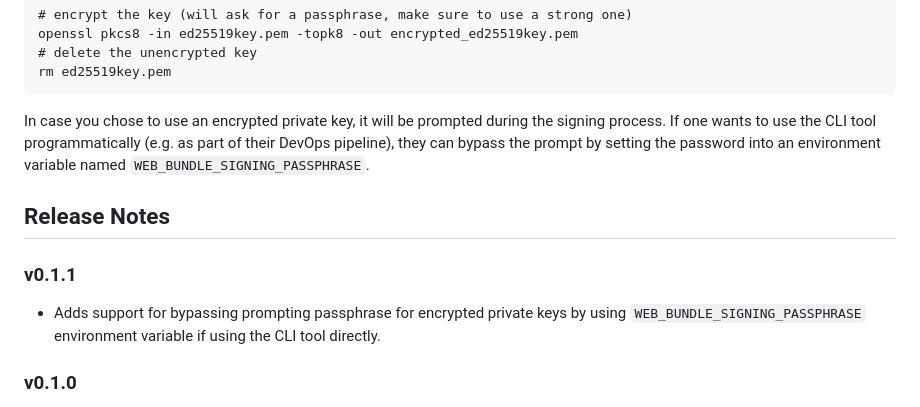
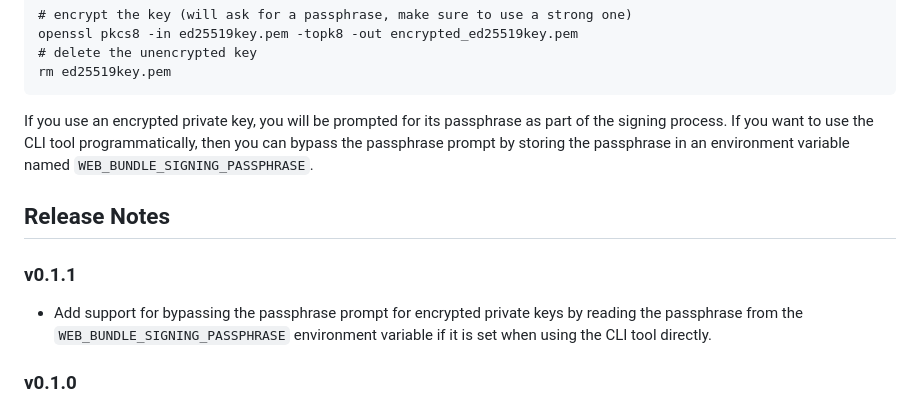
Before and after one commit to WICG/webpackage, a Markdown page: js/sign/README.md, the part around the change. GitHub-like rendering.

Commit message:
readme nits

````diff
--- a/js/sign/README.md
+++ b/js/sign/README.md
@@ -116,18 +116,18 @@ openssl pkcs8 -in ed25519key.pem -topk8 -out encrypted_ed25519key.pem
 rm ed25519key.pem
 ```
 
-In case you chose to use an encrypted private key, it will be prompted during
-the signing process. If one wants to use the CLI tool programmatically (e.g. as
-part of their DevOps pipeline), they can bypass the prompt by setting the
-password into an environment variable named `WEB_BUNDLE_SIGNING_PASSPHRASE`.
+If you use an encrypted private key, you will be prompted for its passphrase as
+part of the signing process. If you want to use the CLI tool programmatically,
+then you can bypass the passphrase prompt by storing the passphrase in an
+environment variable named `WEB_BUNDLE_SIGNING_PASSPHRASE`.
 
 ## Release Notes
 
 ### v0.1.1
 
-- Adds support for bypassing prompting passphrase for encrypted private keys by
-  using `WEB_BUNDLE_SIGNING_PASSPHRASE` environment variable if using the CLI
-  tool directly.
+- Add support for bypassing the passphrase prompt for encrypted private keys by
+  reading the passphrase from the `WEB_BUNDLE_SIGNING_PASSPHRASE` environment
+  variable if it is set when using the CLI tool directly.
 
 ### v0.1.0
 
````
